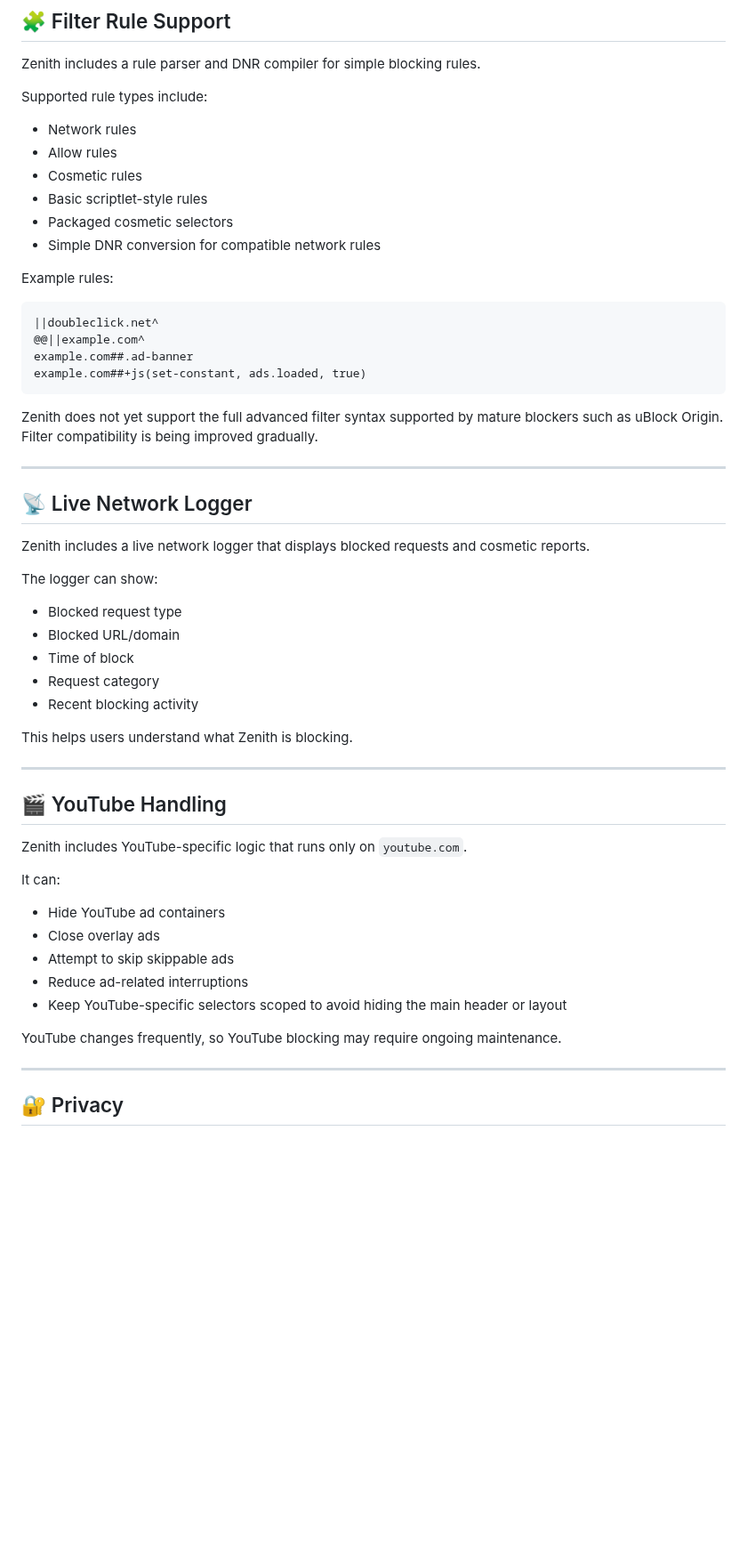
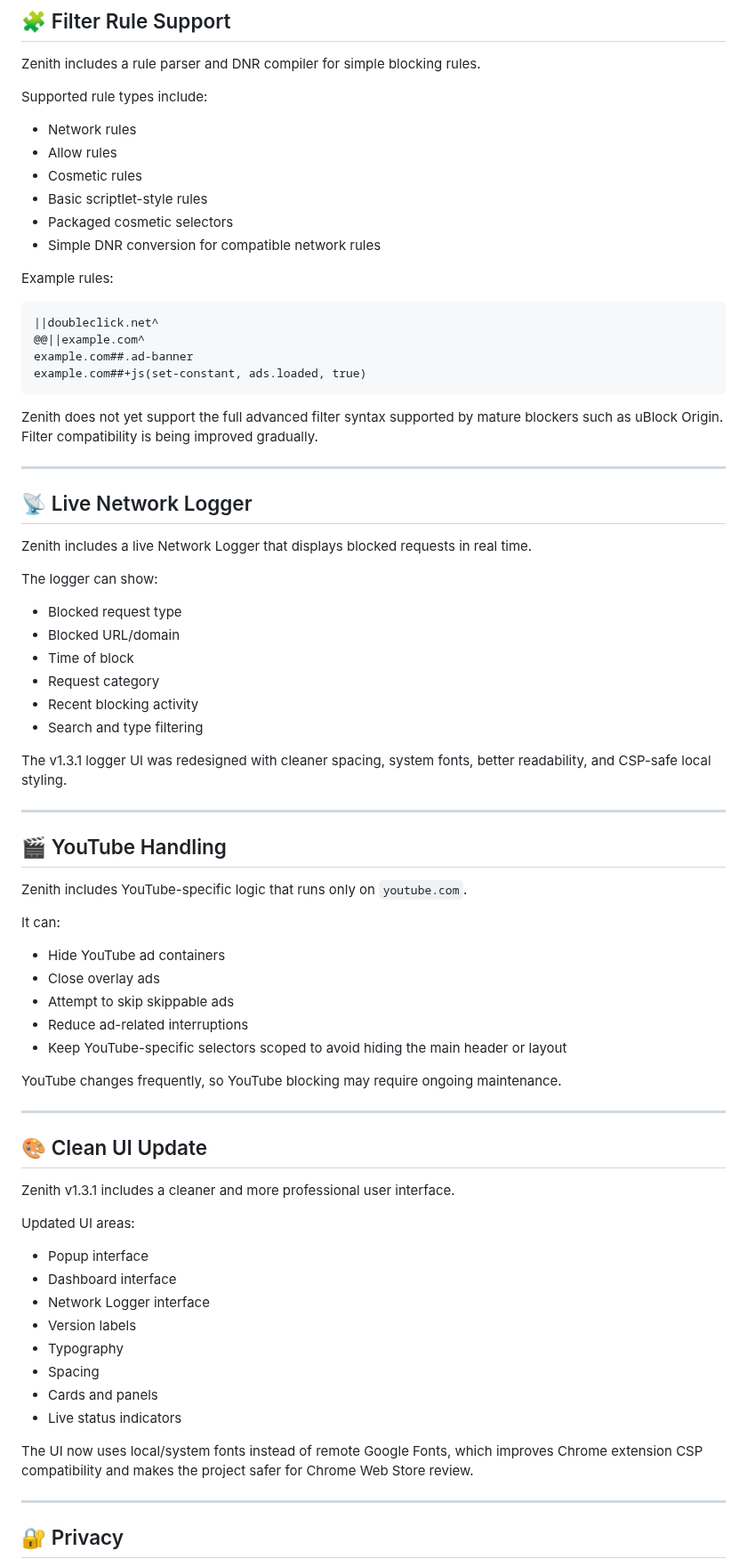
Before and after one commit to roshanxcvi/zenith-adblocker-chrome, a Markdown page: README.md, the part around one of its changes. Shown at 89% size. Rendered like a GitHub page; blank space fills up the shorter version.

Commit message:
Bump version to 1.3.1 and enhance UI
Updated version number to 1.3.1 and improved UI elements.

```diff
--- a/README.md
+++ b/README.md
@@ -142,12 +144,12 @@ Zenith includes a rule parser and DNR compiler for simple blocking rules.
 
 Supported rule types include:
 
-- Network rules
-- Allow rules
-- Cosmetic rules
-- Basic scriptlet-style rules
-- Packaged cosmetic selectors
-- Simple DNR conversion for compatible network rules
+* Network rules
+* Allow rules
+* Cosmetic rules
+* Basic scriptlet-style rules
+* Packaged cosmetic selectors
+* Simple DNR conversion for compatible network rules
 
 Example rules:
 
@@ -164,17 +166,18 @@ Zenith does not yet support the full advanced filter syntax supported by mature
 
 ## 📡 Live Network Logger
 
-Zenith includes a live network logger that displays blocked requests and cosmetic reports.
+Zenith includes a live Network Logger that displays blocked requests in real time.
 
 The logger can show:
 
-- Blocked request type
-- Blocked URL/domain
-- Time of block
-- Request category
-- Recent blocking activity
+* Blocked request type
+* Blocked URL/domain
+* Time of block
+* Request category
+* Recent blocking activity
+* Search and type filtering
 
-This helps users understand what Zenith is blocking.
+The v1.3.1 logger UI was redesigned with cleaner spacing, system fonts, better readability, and CSP-safe local styling.
 
 ---
 
@@ -184,13 +187,32 @@ Zenith includes YouTube-specific logic that runs only on `youtube.com`.
 
 It can:
 
-- Hide YouTube ad containers
-- Close overlay ads
-- Attempt to skip skippable ads
-- Reduce ad-related interruptions
-- Keep YouTube-specific selectors scoped to avoid hiding the main header or layout
+* Hide YouTube ad containers
+* Close overlay ads
+* Attempt to skip skippable ads
+* Reduce ad-related interruptions
+* Keep YouTube-specific selectors scoped to avoid hiding the main header or layout
 
 YouTube changes frequently, so YouTube blocking may require ongoing maintenance.
+
+---
+
+## 🎨 Clean UI Update
+
+Zenith v1.3.1 includes a cleaner and more professional user interface.
+
+Updated UI areas:
+
+* Popup interface
+* Dashboard interface
+* Network Logger interface
+* Version labels
+* Typography
+* Spacing
+* Cards and panels
+* Live status indicators
+
+The UI now uses local/system fonts instead of remote Google Fonts, which improves Chrome extension CSP compatibility and makes the project safer for Chrome Web Store review.
 
 ---
 
```
Also changed, not shown: other parts of README.md (+171 -153 lines).
